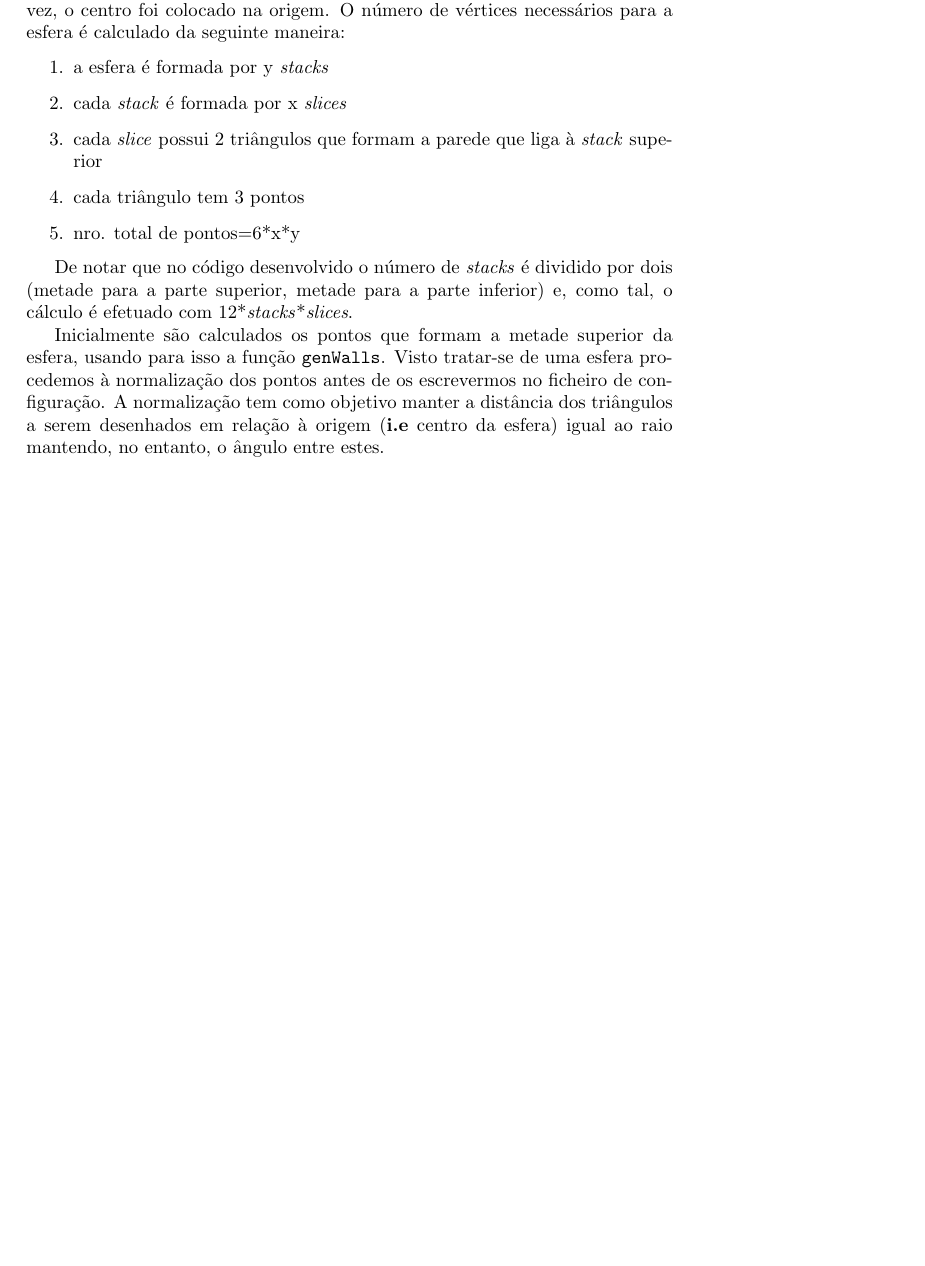
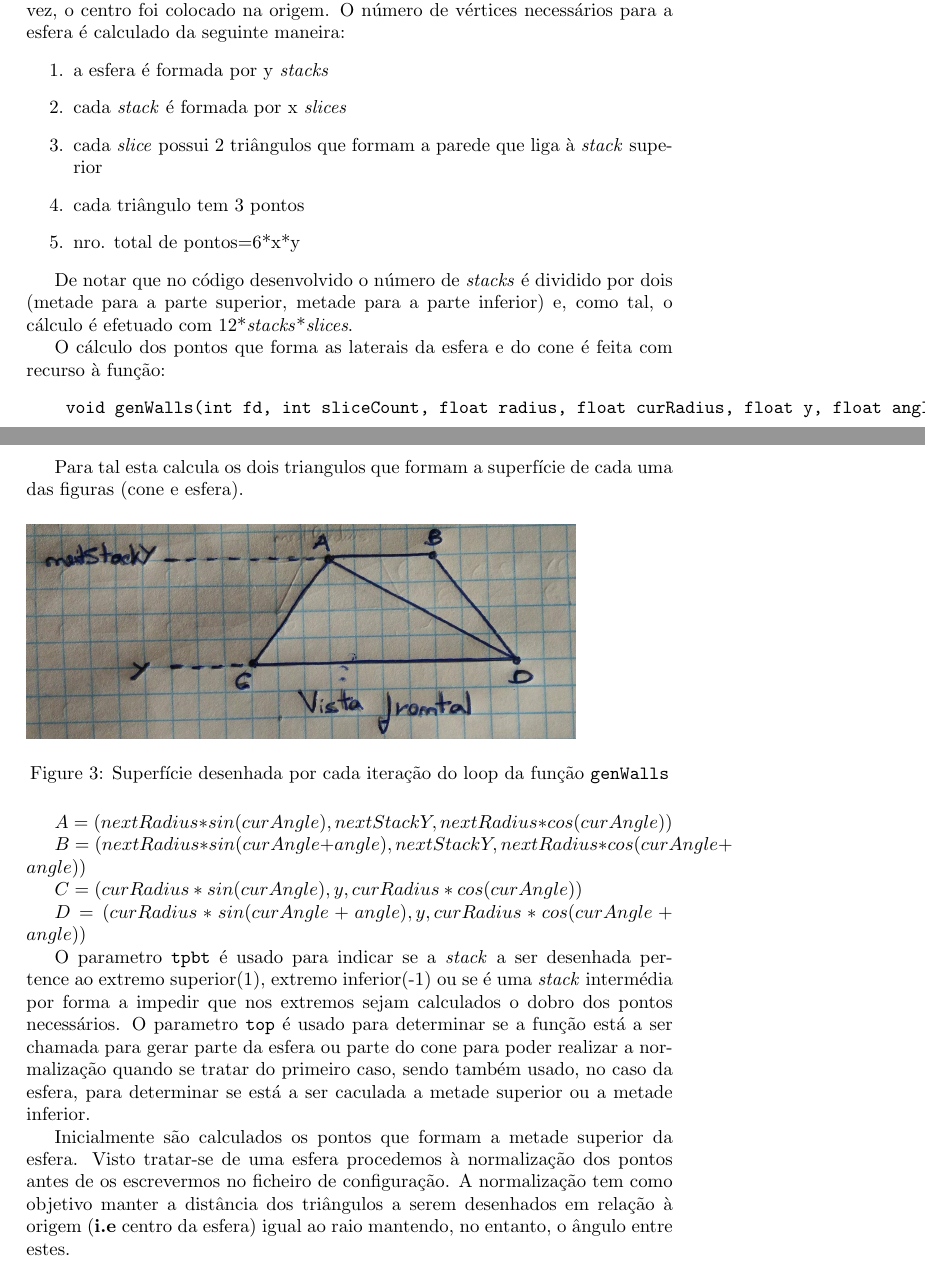
Before and after one commit to jcm300/3DEngine, a LaTeX document (tex/relatorio.tex): part of page 11 of 21 before the commit and two parts of pages 11 and 12 of 22 after it, the two joined at a grey line, cut so that both start at the same text, the shorter picture padded with empty space. Compiled offline with pdfLaTeX.

Commit message:
Documentation

```diff
--- a/tex/relatorio.tex
+++ b/tex/relatorio.tex
@@ -209,7 +209,27 @@ A esfera é o modelo mais complexo dos envolvidos. Neste modelo, mais uma vez, o
 De notar que no código desenvolvido o número de \textit{stacks} é dividido por dois (metade para a parte superior, metade para a parte inferior) e, como tal, o cálculo é efetuado com 12*\textit{stacks}*\textit{slices}.
 
 
-Inicialmente são calculados os pontos que formam a metade superior da esfera, usando para isso a função \texttt{genWalls}. Visto tratar-se de uma esfera procedemos à normalização dos pontos antes de os escrevermos no ficheiro de configuração. A normalização tem como objetivo manter a distância dos triângulos a serem desenhados em relação à origem (\textbf{i.e} centro da esfera) igual ao raio mantendo, no entanto, o ângulo entre estes.
+O cálculo dos pontos que forma as laterais da esfera e do cone é feita com recurso à função:
+\begin{Verbatim}
+    void genWalls(int fd, int sliceCount, float radius, float curRadius, float y, float angle, float delta, float top,int tpbt)
+\end{Verbatim}
+
+Para tal esta calcula os dois triangulos que formam a superfície de cada uma das figuras (cone e esfera).
+\begin{figure}[H]
+    \includegraphics[height=4cm]{genWallsDemo.jpg}
+    \caption{Superfície desenhada por cada iteração do loop da função \texttt{genWalls}}
+\end{figure}
+$A=(nextRadius*sin(curAngle),nextStackY,nextRadius*cos(curAngle))$
+
+$B=(nextRadius*sin(curAngle+angle),nextStackY,nextRadius*cos(curAngle+angle))$
+
+$C=(curRadius*sin(curAngle),y,curRadius*cos(curAngle))$
+
+$D=(curRadius*sin(curAngle+angle),y,curRadius*cos(curAngle+angle))$
+
+O parametro \texttt{tpbt} é usado para indicar se a \textit{stack} a ser desenhada pertence ao extremo superior(1), extremo inferior(-1) ou se é uma \textit{stack} intermédia por forma a impedir que nos extremos sejam calculados o dobro dos pontos necessários. O parametro \texttt{top} é usado para determinar se a função está a ser chamada para gerar parte da esfera ou parte do cone para poder realizar a normalização quando se tratar do primeiro caso, sendo também usado, no caso da esfera, para determinar se está a ser caculada a metade superior ou a metade inferior.
+
+Inicialmente são calculados os pontos que formam a metade superior da esfera. Visto tratar-se de uma esfera procedemos à normalização dos pontos antes de os escrevermos no ficheiro de configuração. A normalização tem como objetivo manter a distância dos triângulos a serem desenhados em relação à origem (\textbf{i.e} centro da esfera) igual ao raio mantendo, no entanto, o ângulo entre estes.
 
 \begin{figure}[H]
     \centering
```
Also changed, not shown: tex/genWallsDemo.jpg (added), 1 other file.
